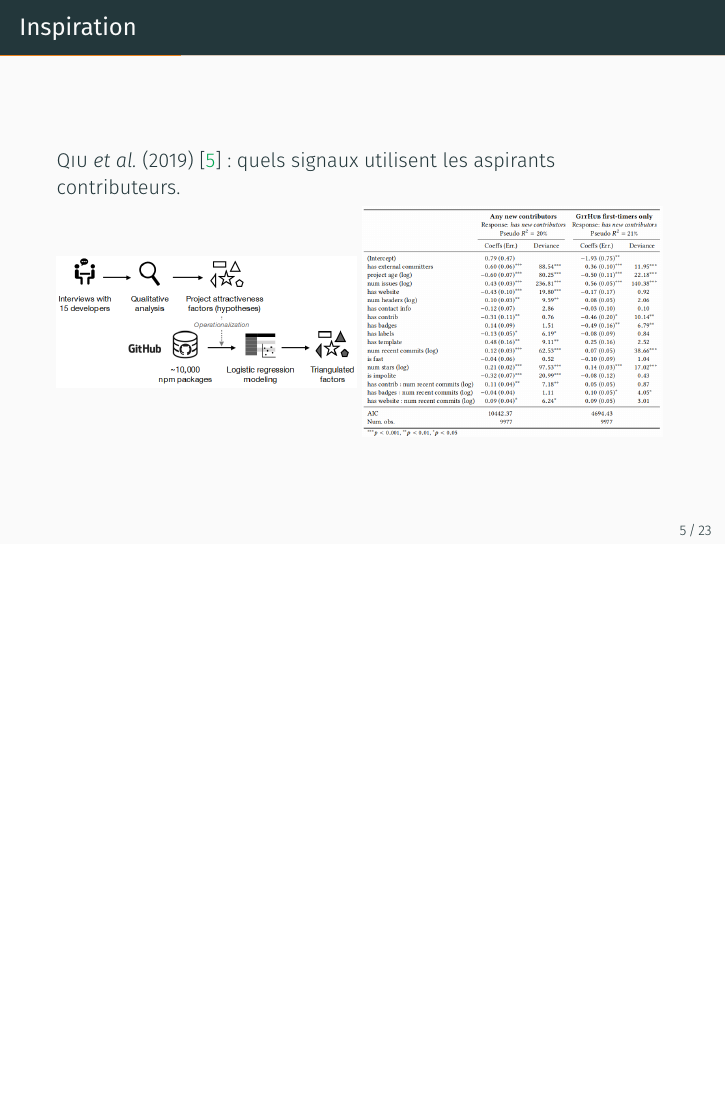
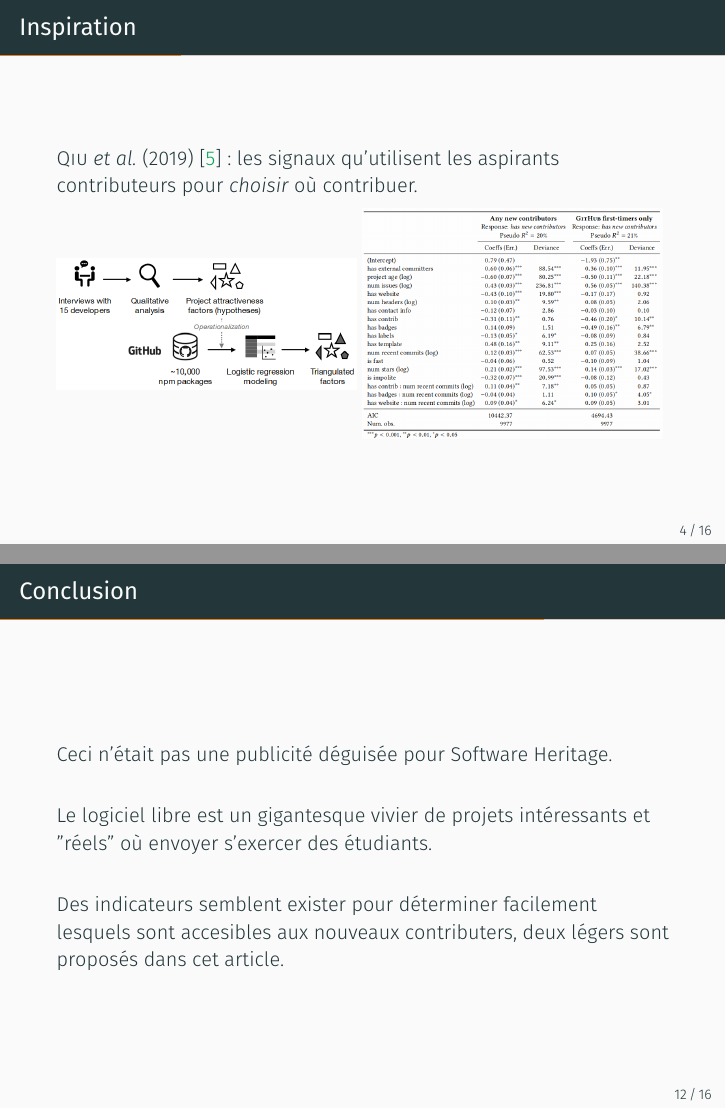
Before and after one commit to Dettorer/synva-dissertation, LaTeX slides (EIAH_2023_slides/slides.tex): page 5 of 23 before the commit and pages 5 and 18 of 23 after it, the two joined at a grey line, the shorter picture padded with empty space. Compiled offline with XeLaTeX.

Commit message:
EIAH: finish the slides

```diff
--- a/EIAH_2023_slides/slides.tex
+++ b/EIAH_2023_slides/slides.tex
@@ -36,7 +36,7 @@
 \usetheme{metropolis}
 \metroset{sectionpage=progressbar, progressbar=frametitle}
 \setbeamertemplate{caption}[numbered] % Show figure number when using `\caption` instead of `\caption*`
-\setbeamertemplate{footline}[page number] % Show the current page number in the bottom line of each slide
+\setbeamertemplate{footline}[frame number] % Show the current frame number instead of page number in the bottom line of each slide
 % \setbeameroption{show only notes}
 
 % Bibliography configuration
@@ -99,7 +112,8 @@
 \end{frame}
 
 \begin{frame}[fragile]{Inspiration}
-    \mycite{signals-2019} : quels signaux utilisent les aspirants contributeurs.
+    \mycite{signals-2019} : les signaux qu'utilisent les aspirants contributeurs
+    pour \emph{choisir} où contribuer.
 
     \begin{minipage}{.49\textwidth}
         \begin{figure}
@@ -125,10 +139,10 @@
         intéressante l'impact de la politesse des mainteneurs, ce que mon
         approche ne me permettra pas de faire.
 
-        Mon but est de vérifier si ces signaux marchent aussi pour identifier
-        les projets \emph{accessibles} (les contributeurs arrivent à contribuer,
-        leur code est merged dans le projet) et non seulement attractifs (les
-        gens \emph{essayent} de contribuer).
+        Notre but était de vérifier si certains de ces signaux marchent aussi
+        pour identifier les projets \emph{accessibles} (les contributeurs
+        arrivent à contribuer, leur code est merged dans le projet) et non
+        seulement attractifs (les gens \emph{essayent} de contribuer).
     }
 \end{frame}
 
@@ -312,7 +326,22 @@
 \end{frame}
 
 \begin{frame}{Conclusion}
-    % TODO
+    Ceci n'était pas une publicité déguisée pour Software Heritage.
+    \bigskip
+
+    Le logiciel libre est un gigantesque vivier de projets intéressants et
+    "réels" où envoyer s'exercer des étudiants.
+    \bigskip
+
+    Des indicateurs semblent exister pour déterminer facilement lesquels sont
+    accesibles aux nouveaux contributers, deux légers sont proposés dans cet
+    article.
+
+    \note[item]{%
+        Ma présentation ressemble un petit peu à une pub pour Software Heritage,
+        pourtant je vous assure que je ne suis pas sponsorisé. Mais je dois
+        admettre que c'était très intéressant de travailler avec leur archive.
+    }
 \end{frame}
 
 \begin{frame}{Contact}
```
Also changed, not shown: EIAH_2023_slides/slides.tex (40 more changed lines).
